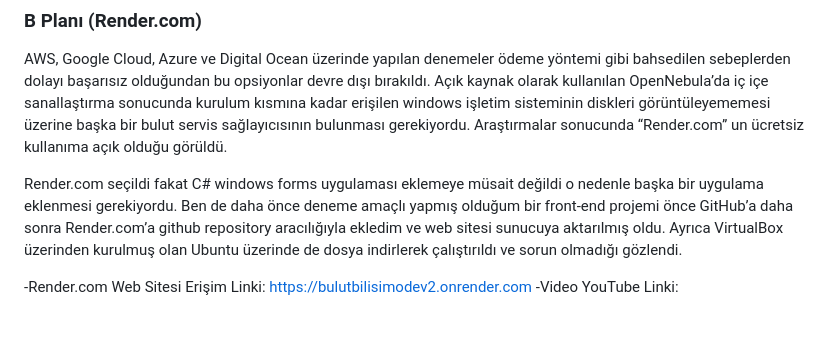
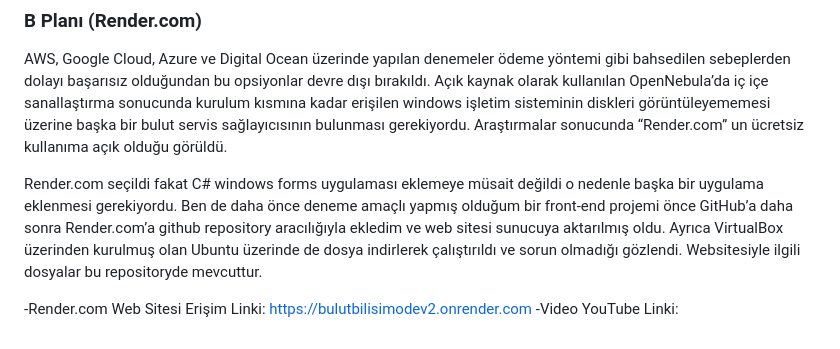
Before and after one commit to desideroo/BulutBilisimOdev2, a Markdown page: README.md, the part around the change. GitHub-like rendering.

Commit message:
Revise Render.com section in README.md
Updated README.md to include additional information about the Render.com deployment and website access.

```diff
--- a/README.md
+++ b/README.md
@@ -129,7 +129,7 @@ sudo cat /var/lib/one/.one/one_auth
 ### B Planı (Render.com)
 AWS, Google Cloud, Azure ve Digital Ocean üzerinde yapılan denemeler ödeme yöntemi gibi bahsedilen sebeplerden dolayı başarısız olduğundan bu opsiyonlar devre dışı bırakıldı. Açık kaynak olarak kullanılan OpenNebula’da iç içe sanallaştırma sonucunda kurulum kısmına kadar erişilen windows işletim sisteminin diskleri görüntüleyememesi üzerine başka bir bulut servis sağlayıcısının bulunması gerekiyordu. Araştırmalar sonucunda “Render.com” un ücretsiz kullanıma açık olduğu görüldü.
 
-Render.com seçildi fakat C# windows forms uygulaması eklemeye müsait değildi o nedenle başka bir uygulama eklenmesi gerekiyordu. Ben de daha önce deneme amaçlı yapmış olduğum bir front-end projemi önce GitHub’a daha sonra  Render.com’a github repository aracılığıyla ekledim ve web sitesi sunucuya aktarılmış oldu. Ayrıca VirtualBox üzerinden kurulmuş olan Ubuntu üzerinde de dosya indirlerek çalıştırıldı ve sorun olmadığı gözlendi.
+Render.com seçildi fakat C# windows forms uygulaması eklemeye müsait değildi o nedenle başka bir uygulama eklenmesi gerekiyordu. Ben de daha önce deneme amaçlı yapmış olduğum bir front-end projemi önce GitHub’a daha sonra  Render.com’a github repository aracılığıyla ekledim ve web sitesi sunucuya aktarılmış oldu. Ayrıca VirtualBox üzerinden kurulmuş olan Ubuntu üzerinde de dosya indirlerek çalıştırıldı ve sorun olmadığı gözlendi. Websitesiyle ilgili dosyalar bu repositoryde mevcuttur.
 
 -Render.com Web Sitesi Erişim Linki: https://bulutbilisimodev2.onrender.com
 -Video YouTube Linki:
```
